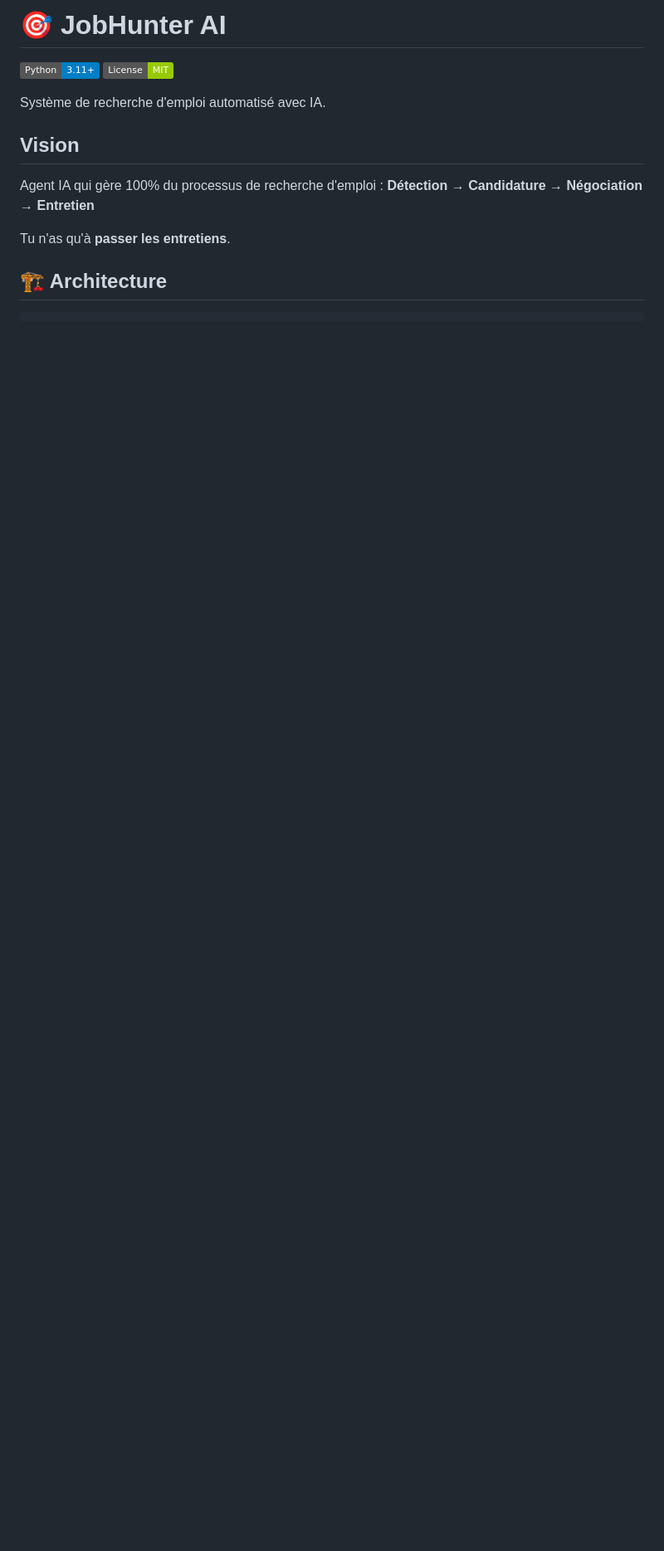
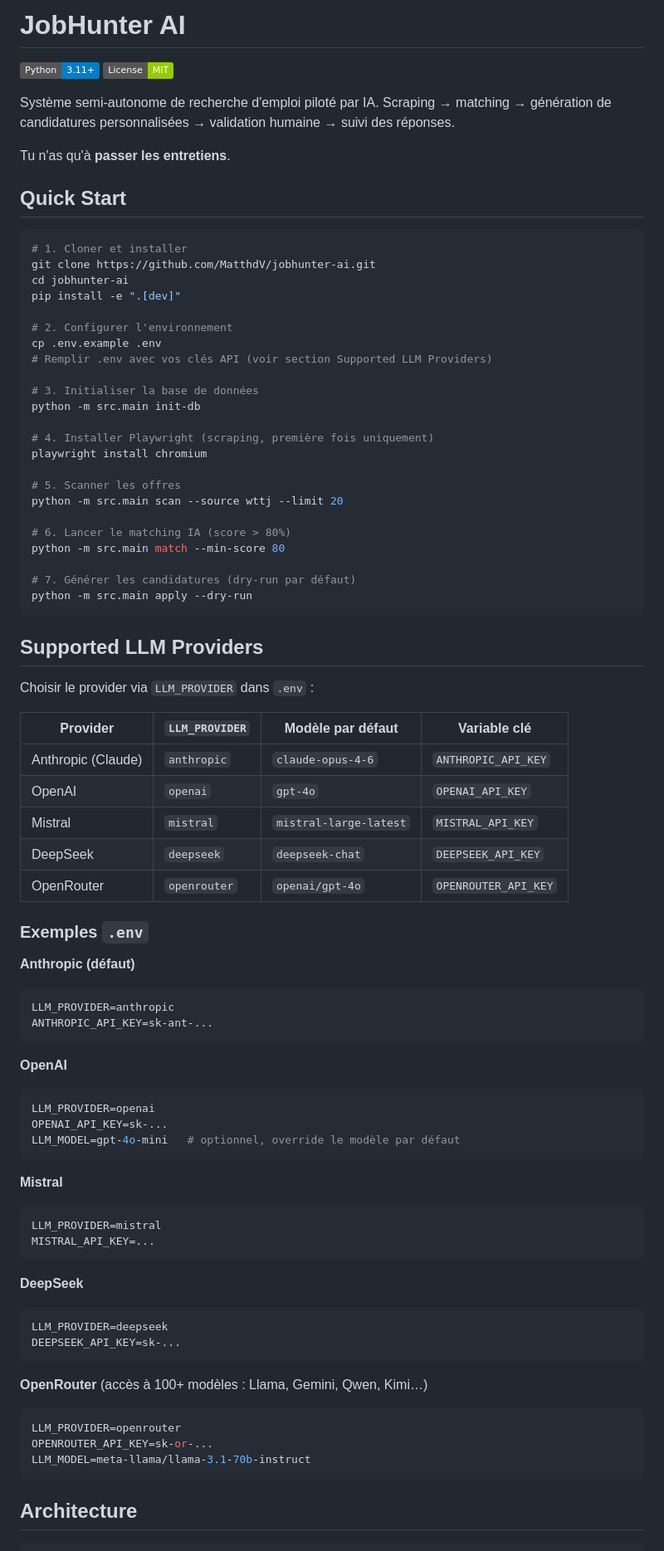
Before and after one commit to MatthdV/jobhunter-ai, a Markdown page: README.md, the part around one of its changes. Shown at 83% size. Rendered like a GitHub page; badges without logos; blank space fills up the shorter version.

````diff
--- a/README.md
+++ b/README.md
@@ -1,2 +1,2 @@
-# 🎯 JobHunter AI
+# JobHunter AI
 
@@ -4,13 +4,83 @@
 [![License](https://img.shields.io/badge/License-MIT-green.svg)](LICENSE)
 
-Système de recherche d'emploi automatisé avec IA.
-
-## Vision
-
-Agent IA qui gère 100% du processus de recherche d'emploi : **Détection** → **Candidature** → **Négociation** → **Entretien**
+Système semi-autonome de recherche d'emploi piloté par IA. Scraping → matching → génération de candidatures personnalisées → validation humaine → suivi des réponses.
 
 Tu n'as qu'à **passer les entretiens**.
 
-## 🏗️ Architecture
+## Quick Start
+
+```bash
+# 1. Cloner et installer
+git clone https://github.com/MatthdV/jobhunter-ai.git
+cd jobhunter-ai
+pip install -e ".[dev]"
+
+# 2. Configurer l'environnement
+cp .env.example .env
+# Remplir .env avec vos clés API (voir section Supported LLM Providers)
+
+# 3. Initialiser la base de données
+python -m src.main init-db
+
+# 4. Installer Playwright (scraping, première fois uniquement)
+playwright install chromium
+
+# 5. Scanner les offres
+python -m src.main scan --source wttj --limit 20
+
+# 6. Lancer le matching IA (score > 80%)
+python -m src.main match --min-score 80
+
+# 7. Générer les candidatures (dry-run par défaut)
+python -m src.main apply --dry-run
+```
+
+## Supported LLM Providers
+
+Choisir le provider via `LLM_PROVIDER` dans `.env` :
+
+| Provider | `LLM_PROVIDER` | Modèle par défaut | Variable clé |
+|---|---|---|---|
+| Anthropic (Claude) | `anthropic` | `claude-opus-4-6` | `ANTHROPIC_API_KEY` |
+| OpenAI | `openai` | `gpt-4o` | `OPENAI_API_KEY` |
+| Mistral | `mistral` | `mistral-large-latest` | `MISTRAL_API_KEY` |
+| DeepSeek | `deepseek` | `deepseek-chat` | `DEEPSEEK_API_KEY` |
+| OpenRouter | `openrouter` | `openai/gpt-4o` | `OPENROUTER_API_KEY` |
+
+### Exemples `.env`
+
+**Anthropic (défaut)**
+```env
+LLM_PROVIDER=anthropic
+ANTHROPIC_API_KEY=sk-ant-...
+```
+
+**OpenAI**
+```env
+LLM_PROVIDER=openai
+OPENAI_API_KEY=sk-...
+LLM_MODEL=gpt-4o-mini   # optionnel, override le modèle par défaut
+```
+
+**Mistral**
+```env
+LLM_PROVIDER=mistral
+MISTRAL_API_KEY=...
+```
+
+**DeepSeek**
+```env
+LLM_PROVIDER=deepseek
+DEEPSEEK_API_KEY=sk-...
+```
+
+**OpenRouter** (accès à 100+ modèles : Llama, Gemini, Qwen, Kimi…)
+```env
+LLM_PROVIDER=openrouter
+OPENROUTER_API_KEY=sk-or-...
+LLM_MODEL=meta-llama/llama-3.1-70b-instruct
+```
+
+## Architecture
 
 ```
````
Also changed, not shown: other parts of README.md (+53 -102 lines).
